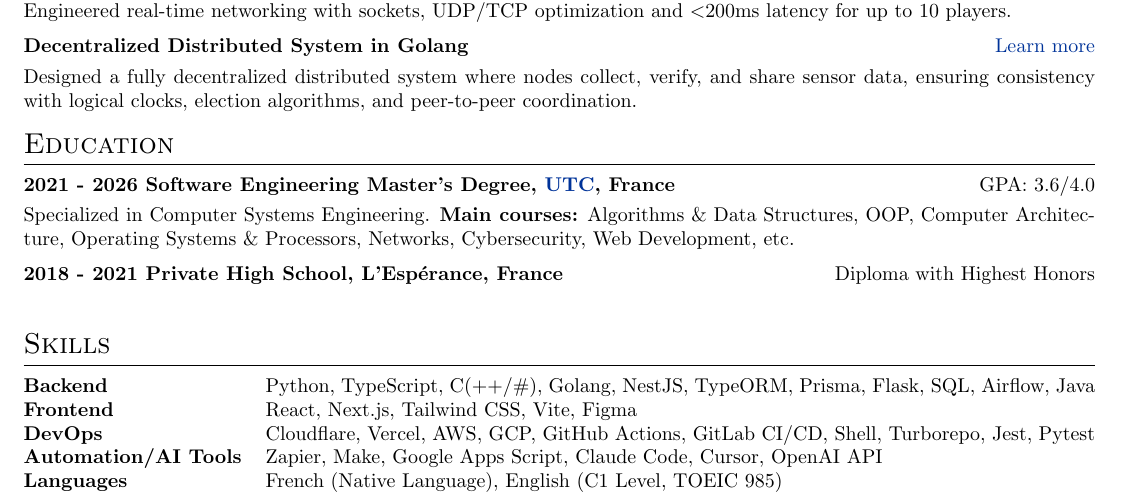
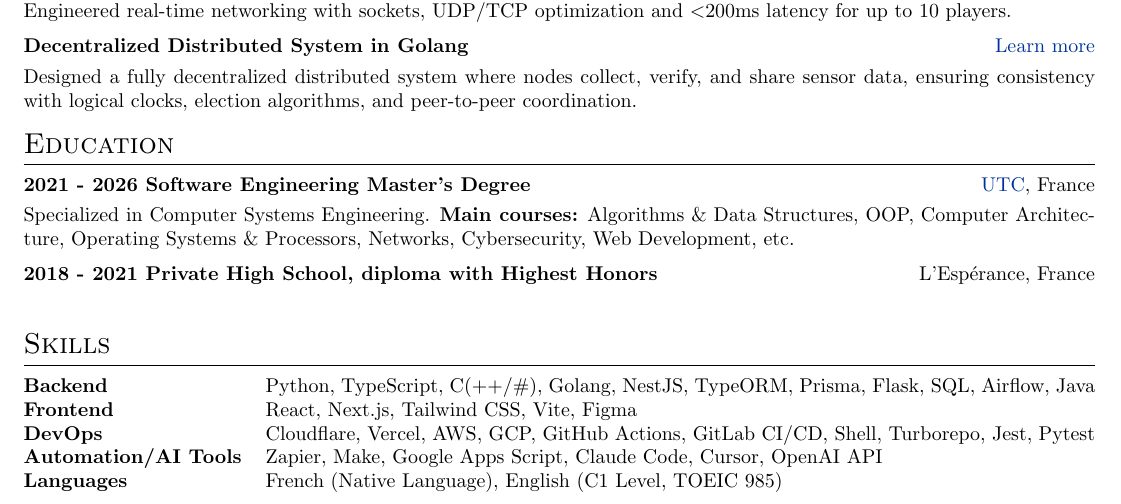
Before and after one commit to moha-tah/cv, a LaTeX CV (cv.tex): part of the page, cut so that both start at the same text. Compiled offline with pdfLaTeX.

Commit message:
fix: correct formatting and details in education section of CV

```diff
--- a/cv.tex
+++ b/cv.tex
@@ -181,11 +181,11 @@ Software Engineering student at UTC specializing in Computer Systems, seeking a
 %----------------------------------------------------------------------------------------
 \section{Education}
 
-\begin{jobshort}{2021 - 2026    Software Engineering Master's Degree, \href{https://www.utc.fr}{UTC}, France}{GPA: 3.6/4.0}
+\begin{jobshort}{2021 - 2026    Software Engineering Master's Degree}{\href{https://www.utc.fr}{UTC}, France}
     Specialized in Computer Systems Engineering. \textbf{Main courses:} Algorithms \& Data Structures, OOP, Computer Architecture, Operating Systems \& Processors, Networks, Cybersecurity, Web Development, etc.
 \end{jobshort}
 
-\begin{jobshort}{2018 - 2021    Private High School, L'Espérance, France}{Diploma with Highest Honors}
+\begin{jobshort}{2018 - 2021    Private High School, diploma with Highest Honors}{L'Espérance, France}
 \end{jobshort}
 
 %----------------------------------------------------------------------------------------
```
